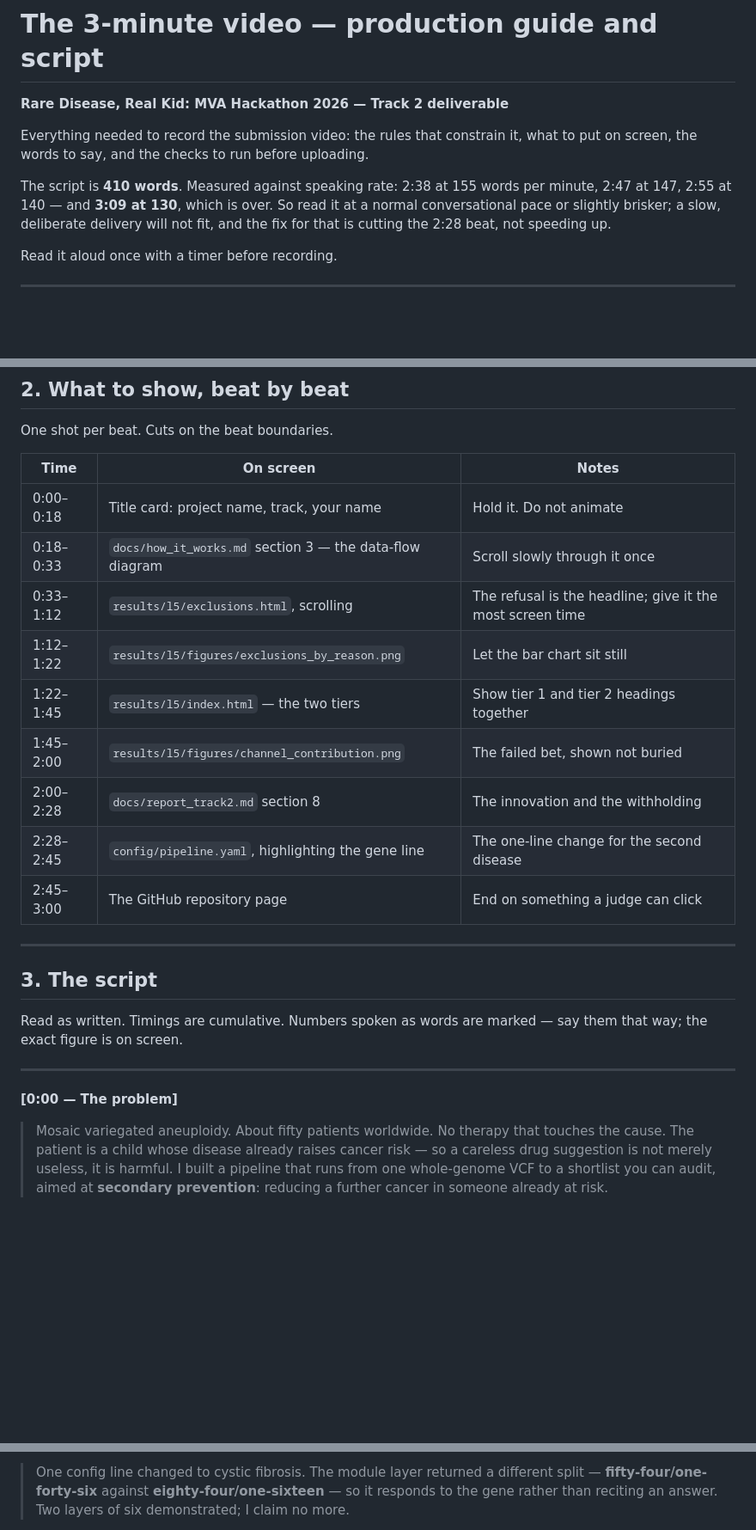
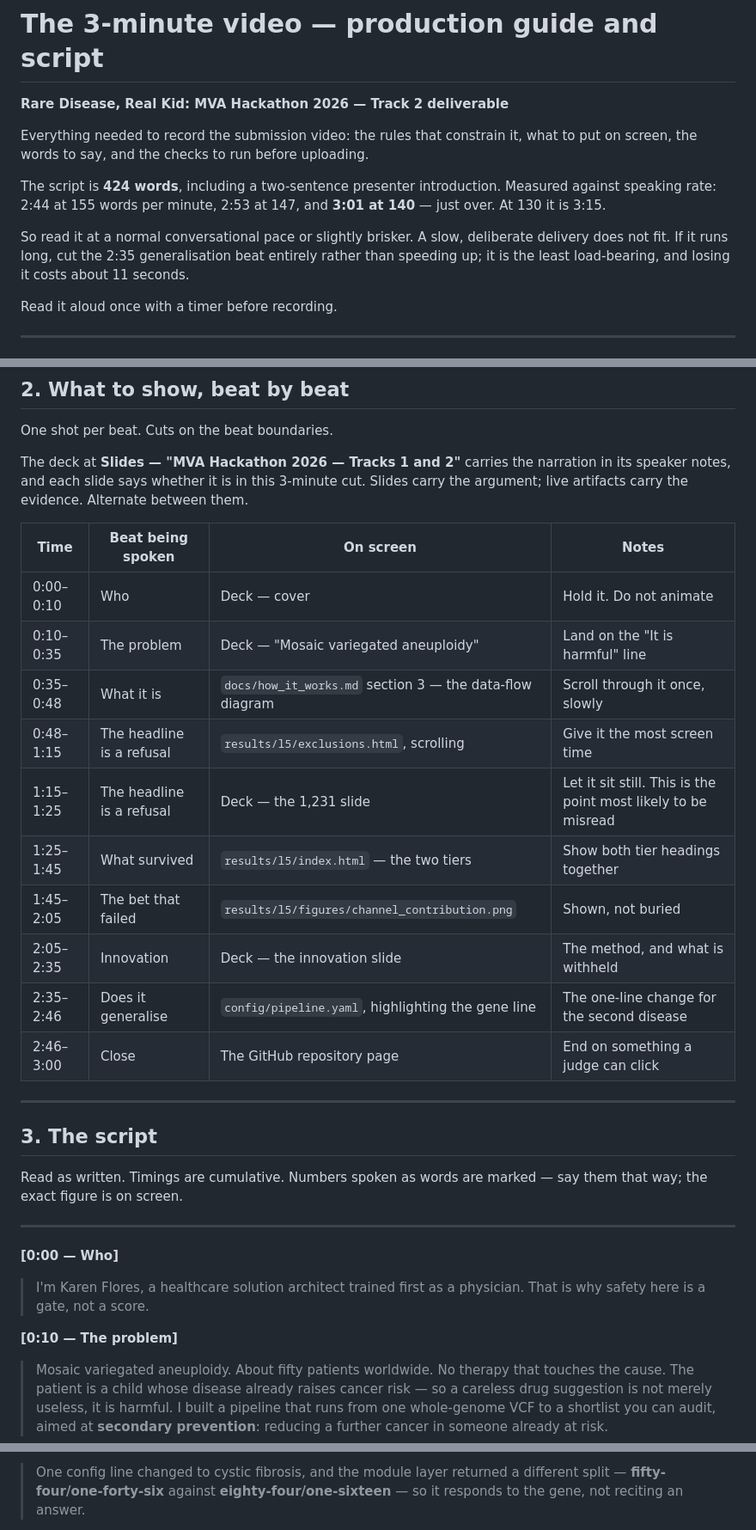
Before and after one commit to KFlowerz/HKTN_RareDisease_MVA, a Markdown page: docs/video_script.md, 3 parts joined by grey strips. Shown at 86% size. GitHub-like rendering; blank space fills up the shorter version.

Commit message:
Introduce the presenter, and retime the video around it
The script opened straight into the disease with no idea who was speaking.
It now opens with two sentences, drawn from the maintainer's own resume
rather than invented:

    I'm Karen Flores, a healthcare solution architect trained first as a
    physician. That is why safety here is a gate, not a score.

The second sentence is doing the work. A physician's training is the reason
this submission treats safety as a hard gate rather than a ranking weight,
and saying so in one clause earns the whole design decision in nine seconds.
Employer, location, contact details and full legal name are deliberately not
in it: a hackathon entry needs the qualification, not the CV, and naming an
employer would imply a corporate entry this is not.

Adding words to a script already measured at 2:47 pushed it over at a slow
read, so the generalisation beat is trimmed from three sentences to one. The
script is now 424 words: 2:44 at 155 words per minute, 2:53 at 147, and 3:01
at 140 -- which is just over, and the file says so and says to cut the 2:35
beat rather than speed up.

Every beat moved, so the shot list moved with it. That retiming introduced a
real defect: the shots stayed continuous and still started on beat
boundaries, so the existing check passed, but three of them now sat over the
wrong narration -- the pipeline diagram played under the sentence about the
disease. The shot table now carries an explicit "beat being spoken" column,
and a check verifies each shot against the beat actually running at its start
time. Continuity and alignment alone were not enough to catch it; naming the
pairing was.

The shot list also now alternates deliberately: the deck carries the
argument, the live artifacts carry the evidence. It points at a slide deck
built alongside this covering both tracks, whose speaker notes hold this
narration and mark which slides are in the 3-minute cut.

Verified: 424 words measured, not asserted; 9 beats monotonic; 10 shots
continuous from 0:00 to 3:00 with every one matching its spoken beat; 65
quantitative claims still pass; no coordinates, HGVS, rsIDs, ClinVar
accessions or HPO ids; the one spoken sentence naming the endpoint qualifies
it as secondary prevention; and no personal detail beyond name and role --
no employer, no location, no contact, no full legal name.

Co-Authored-By: Claude Opus 5 <noreply@anthropic.com>

```diff
--- a/docs/video_script.md
+++ b/docs/video_script.md
@@ -5,10 +5,13 @@
 Everything needed to record the submission video: the rules that constrain it, what to put
 on screen, the words to say, and the checks to run before uploading.
 
-The script is **410 words**. Measured against speaking rate: 2:38 at 155 words per minute,
-2:47 at 147, 2:55 at 140 — and **3:09 at 130**, which is over. So read it at a normal
-conversational pace or slightly brisker; a slow, deliberate delivery will not fit, and the
-fix for that is cutting the 2:28 beat, not speeding up.
+The script is **424 words**, including a two-sentence presenter introduction. Measured
+against speaking rate: 2:44 at 155 words per minute, 2:53 at 147, and **3:01 at 140** —
+just over. At 130 it is 3:15.
+
+So read it at a normal conversational pace or slightly brisker. A slow, deliberate delivery
+does not fit. If it runs long, cut the 2:35 generalisation beat entirely rather than
+speeding up; it is the least load-bearing, and losing it costs about 11 seconds.
 
 Read it aloud once with a timer before recording.
 
@@ -62,17 +65,22 @@ project has spent the whole build being careful about them:
 
 One shot per beat. Cuts on the beat boundaries.
 
-| Time | On screen | Notes |
-|---|---|---|
-| 0:00–0:18 | Title card: project name, track, your name | Hold it. Do not animate |
-| 0:18–0:33 | `docs/how_it_works.md` section 3 — the data-flow diagram | Scroll slowly through it once |
-| 0:33–1:12 | `results/l5/exclusions.html`, scrolling | The refusal is the headline; give it the most screen time |
-| 1:12–1:22 | `results/l5/figures/exclusions_by_reason.png` | Let the bar chart sit still |
-| 1:22–1:45 | `results/l5/index.html` — the two tiers | Show tier 1 and tier 2 headings together |
-| 1:45–2:00 | `results/l5/figures/channel_contribution.png` | The failed bet, shown not buried |
-| 2:00–2:28 | `docs/report_track2.md` section 8 | The innovation and the withholding |
-| 2:28–2:45 | `config/pipeline.yaml`, highlighting the gene line | The one-line change for the second disease |
-| 2:45–3:00 | The GitHub repository page | End on something a judge can click |
+The deck at **Slides — "MVA Hackathon 2026 — Tracks 1 and 2"** carries the narration in its
+speaker notes, and each slide says whether it is in this 3-minute cut. Slides carry the
+argument; live artifacts carry the evidence. Alternate between them.
+
+| Time | Beat being spoken | On screen | Notes |
+|---|---|---|---|
+| 0:00–0:10 | Who | Deck — cover | Hold it. Do not animate |
+| 0:10–0:35 | The problem | Deck — "Mosaic variegated aneuploidy" | Land on the "It is harmful" line |
+| 0:35–0:48 | What it is | `docs/how_it_works.md` section 3 — the data-flow diagram | Scroll through it once, slowly |
+| 0:48–1:15 | The headline is a refusal | `results/l5/exclusions.html`, scrolling | Give it the most screen time |
+| 1:15–1:25 | The headline is a refusal | Deck — the 1,231 slide | Let it sit still. This is the point most likely to be misread |
+| 1:25–1:45 | What survived | `results/l5/index.html` — the two tiers | Show both tier headings together |
+| 1:45–2:05 | The bet that failed | `results/l5/figures/channel_contribution.png` | Shown, not buried |
+| 2:05–2:35 | Innovation | Deck — the innovation slide | The method, and what is withheld |
+| 2:35–2:46 | Does it generalise | `config/pipeline.yaml`, highlighting the gene line | The one-line change for the second disease |
+| 2:46–3:00 | Close | The GitHub repository page | End on something a judge can click |
 
 ---
 
@@ -83,7 +91,12 @@ that way; the exact figure is on screen.
 
 ---
 
-**[0:00 — The problem]**
+**[0:00 — Who]**
+
+> I'm Karen Flores, a healthcare solution architect trained first as a physician. That is
+> why safety here is a gate, not a score.
+
+**[0:10 — The problem]**
 
 > Mosaic variegated aneuploidy. About fifty patients worldwide. No therapy that touches the
 > cause. The patient is a child whose disease already raises cancer risk — so a careless
@@ -137,5 +150,5 @@ that way; the exact figure is on screen.
 
-> One config line changed to cystic fibrosis. The module layer returned a different split —
-> **fifty-four/one-forty-six** against **eighty-four/one-sixteen** — so it responds to the
-> gene rather than reciting an answer. Two layers of six demonstrated; I claim no more.
+> One config line changed to cystic fibrosis, and the module layer returned a different
+> split — **fifty-four/one-forty-six** against **eighty-four/one-sixteen** — so it responds
+> to the gene, not reciting an answer.
 
```
Also changed, not shown: other parts of docs/video_script.md (+6 -6 lines).
